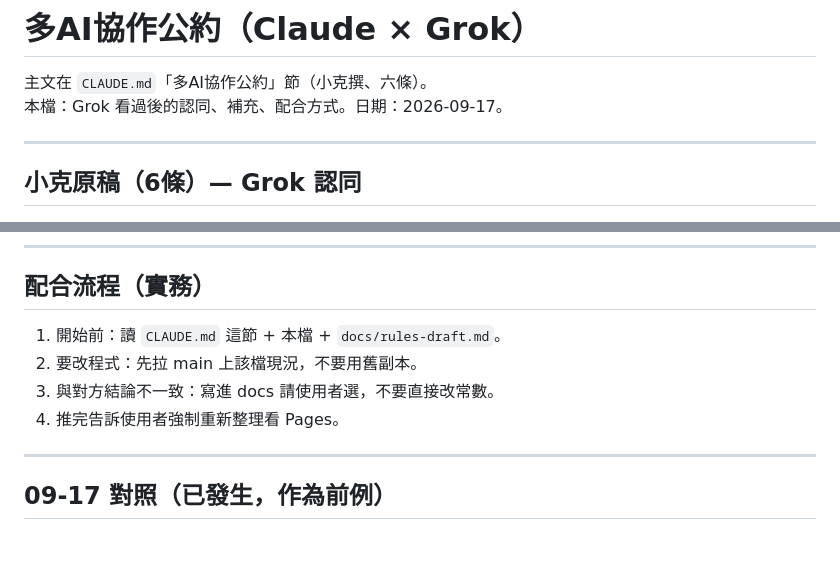
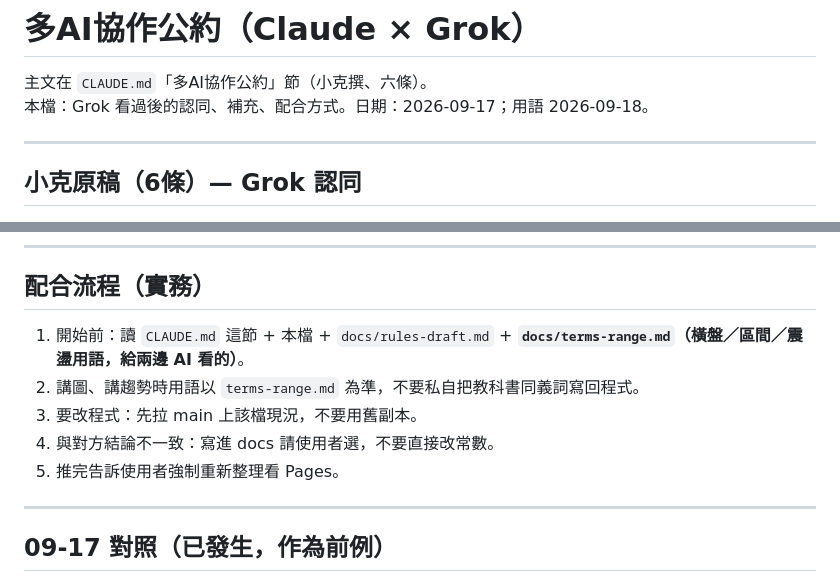
Before and after one commit to wang123890-alt/Trade, a Markdown page: docs/collaboration-covenant.md, 2 parts joined by grey strips. GitHub-like rendering; blank space fills up the shorter version.

Commit message:
docs: 公約配合流程加用語檔

```diff
--- a/docs/collaboration-covenant.md
+++ b/docs/collaboration-covenant.md
@@ -1,7 +1,7 @@
 # 多AI協作公約（Claude × Grok）
 
 主文在 `CLAUDE.md`「多AI協作公約」節（小克撰、六條）。
-本檔：Grok 看過後的認同、補充、配合方式。日期：2026-09-17。
+本檔：Grok 看過後的認同、補充、配合方式。日期：2026-09-17；用語 2026-09-18。
 
 ---
 
@@ -67,10 +67,11 @@ Grok 沒有穩定的 `grok/*` 長期分支時，直推 main 前更要看最新
 
 ## 配合流程（實務）
 
-1. 開始前：讀 `CLAUDE.md` 這節 + 本檔 + `docs/rules-draft.md`。
-2. 要改程式：先拉 main 上該檔現況，不要用舊副本。
-3. 與對方結論不一致：寫進 docs 請使用者選，不要直接改常數。
-4. 推完告訴使用者強制重新整理看 Pages。
+1. 開始前：讀 `CLAUDE.md` 這節 + 本檔 + `docs/rules-draft.md` + **`docs/terms-range.md`（橫盤／區間／震盪用語，給兩邊 AI 看的）**。
+2. 講圖、講趨勢時用語以 `terms-range.md` 為準，不要私自把教科書同義詞寫回程式。
+3. 要改程式：先拉 main 上該檔現況，不要用舊副本。
+4. 與對方結論不一致：寫進 docs 請使用者選，不要直接改常數。
+5. 推完告訴使用者強制重新整理看 Pages。
 
 ---
 
```
